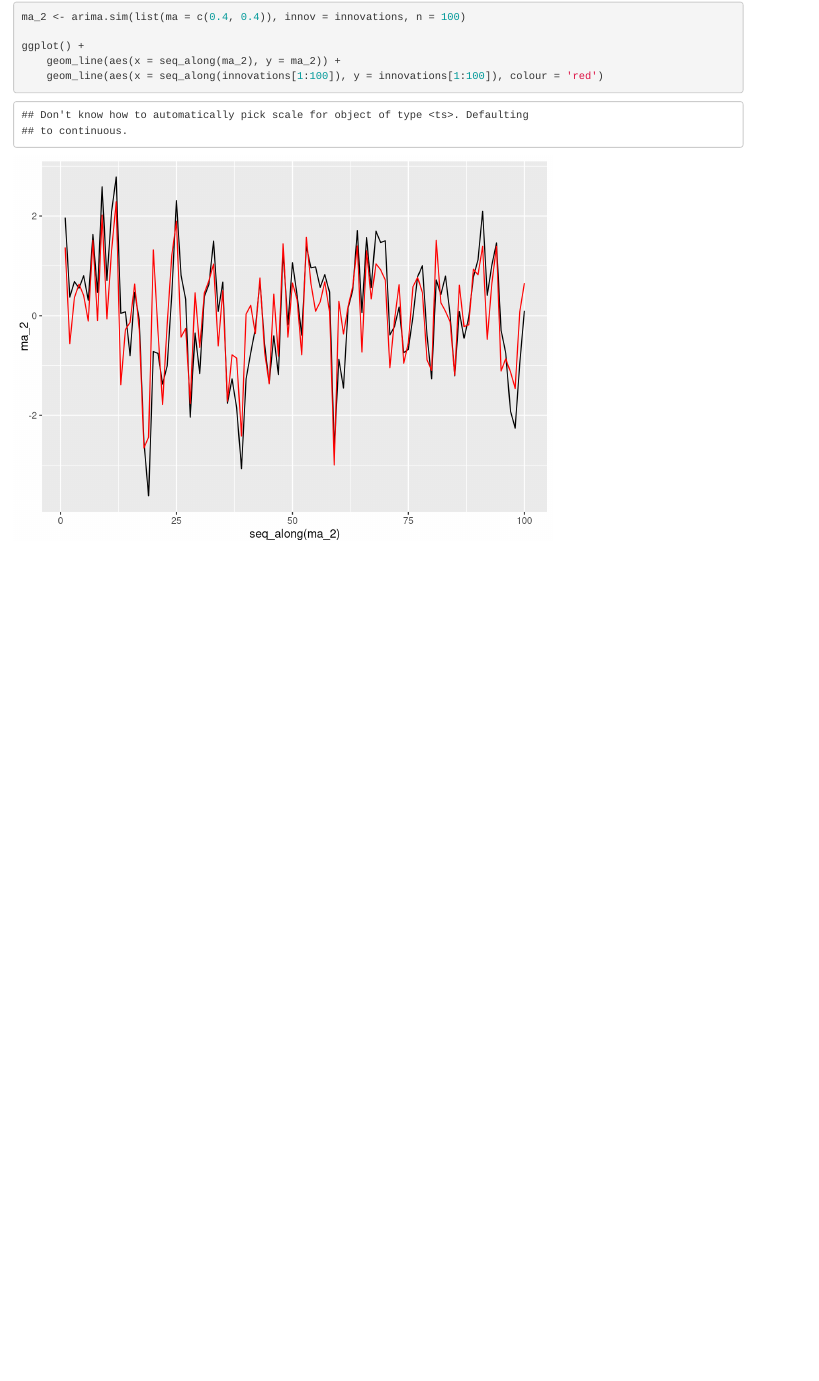
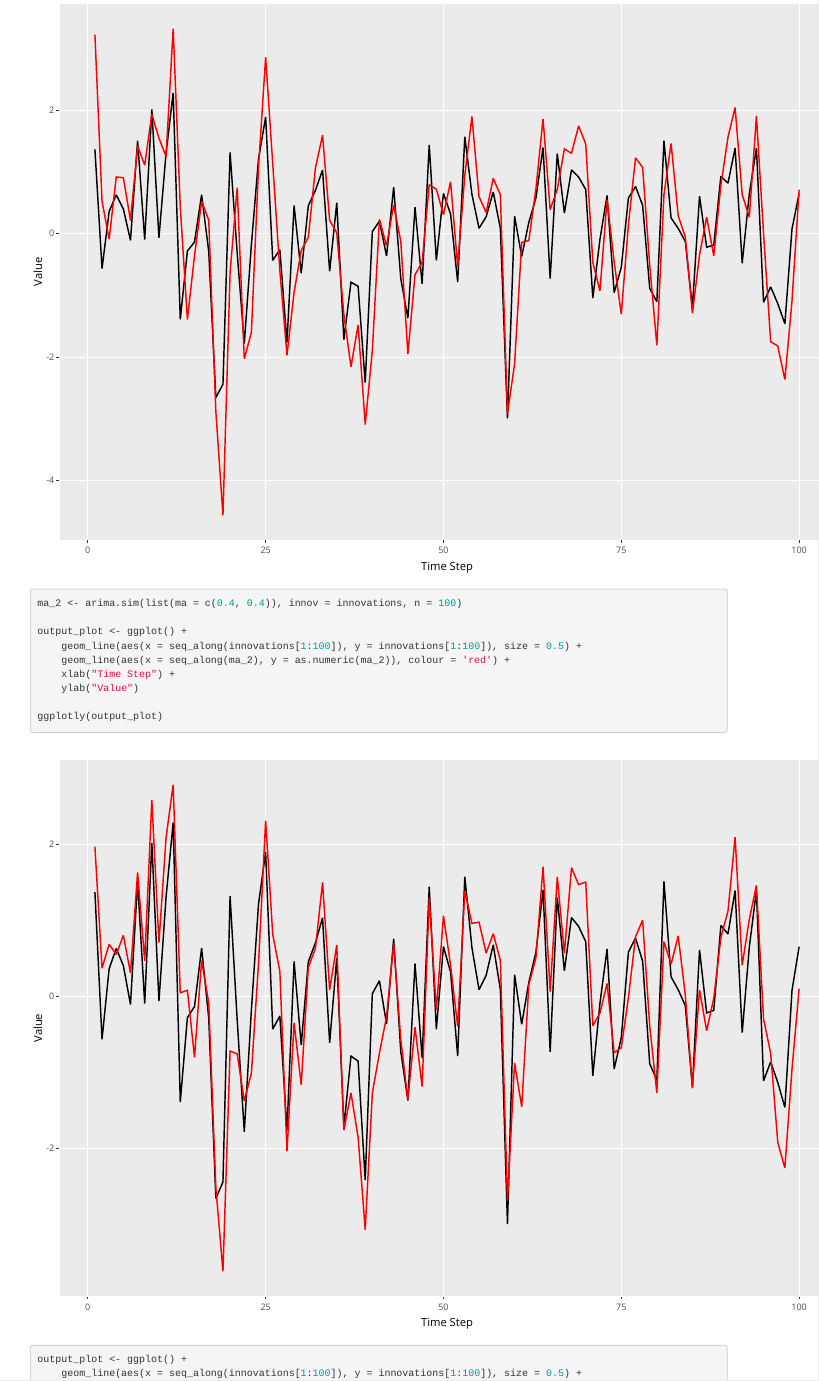
Before and after one commit to DublinLearningGroup/dublin_lg_code, an R Markdown document (time_series/intro_timeseries.Rmd): the page in a window 1100 px wide, from 9240 px down before the commit and from 9980 px down after it. Rendered offline with R 4.5, knitr and Pandoc, with nearby package versions.

Commit message:
Added some extra parts to the intro_timeseries workbook

````diff
--- a/time_series/intro_timeseries.Rmd
+++ b/time_series/intro_timeseries.Rmd
@@ -138,18 +150,85 @@ autoplot(ap_pacf)
 
 ```{r generate_innovations, echo=TRUE}
 innovations <- rnorm(1000, 0, 1)
+```
 
+
+## MA Models
+
+```{r create_ma_timeseries, echo=TRUE}
 ma_1 <- arima.sim(list(ma = 0.8), innov = innovations, n = 100)
 
-ggplot() +
-    geom_line(aes(x = seq_along(ma_1), y = ma_1)) +
-    geom_line(aes(x = seq_along(innovations[1:100]), y = innovations[1:100]), colour = 'red')
+output_plot <- ggplot() +
+    geom_line(aes(x = seq_along(innovations[1:100]), y = innovations[1:100]), size = 0.5) +
+    geom_line(aes(x = seq_along(ma_1), y = as.numeric(ma_1)), colour = 'red') +
+    xlab("Time Step") +
+    ylab("Value")
+
+ggplotly(output_plot)
 
 ma_2 <- arima.sim(list(ma = c(0.4, 0.4)), innov = innovations, n = 100)
 
-ggplot() +
-    geom_line(aes(x = seq_along(ma_2), y = ma_2)) +
-    geom_line(aes(x = seq_along(innovations[1:100]), y = innovations[1:100]), colour = 'red')
+output_plot <- ggplot() +
+    geom_line(aes(x = seq_along(innovations[1:100]), y = innovations[1:100]), size = 0.5) +
+    geom_line(aes(x = seq_along(ma_2), y = as.numeric(ma_2)), colour = 'red') +
+    xlab("Time Step") +
+    ylab("Value")
+
+ggplotly(output_plot)
 
 
+output_plot <- ggplot() +
+    geom_line(aes(x = seq_along(innovations[1:100]), y = innovations[1:100]), size = 0.5) +
+    geom_line(aes(x = seq_along(ma_1), y = as.numeric(ma_1)), colour = 'red') +
+    geom_line(aes(x = seq_along(ma_2), y = as.numeric(ma_2)), colour = 'blue') +
+    xlab("Time Step") +
+    ylab("Value")
+
+ggplotly(output_plot)
+
 ```
+
+## AR Series
+
+Now that we  have created MA series, we look at what the AR series look like.
+
+```{r create_ar_timeseries, echo=TRUE}
+ar_1 <- arima.sim(list(ar = 0.8), innov = innovations, n = 100)
+
+output_plot <- ggplot() +
+    geom_line(aes(x = seq_along(innovations[1:100]), y = innovations[1:100]), size = 0.5) +
+    geom_line(aes(x = seq_along(ar_1), y = as.numeric(ar_1)), colour = 'red') +
+    xlab("Time Step") +
+    ylab("Value")
+
+ggplotly(output_plot)
+
+
+ar_2 <- arima.sim(list(ar = c(0.4, 0.4)), innov = innovations, n = 100)
+
+output_plot <- ggplot() +
+    geom_line(aes(x = seq_along(innovations[1:100]), y = innovations[1:100]), size = 0.5) +
+    geom_line(aes(x = seq_along(ar_2), y = as.numeric(ar_2)), colour = 'red') +
+    xlab("Time Step") +
+    ylab("Value")
+
+ggplotly(output_plot)
+
+
+output_plot <- ggplot() +
+    geom_line(aes(x = seq_along(innovations[1:100]), y = innovations[1:100]), size = 0.5) +
+    geom_line(aes(x = seq_along(ar_1), y = as.numeric(ar_1)), colour = 'red') +
+    geom_line(aes(x = seq_along(ar_2), y = as.numeric(ar_2)), colour = 'blue') +
+    xlab("Time Step") +
+    ylab("Value")
+
+ggplotly(output_plot)
+```
+
+## ARMA Models
+
+```{r create_arma_series, echo=TRUE}
+arma_1_1 <- arima.sim(list(ar = 0.4, ma = 0.4), innov = innovations, n = 100)
+
+output_plot <- ggplot() +
+    geom_line(aes(x = seq_along(innovations[1:100]), y = innovations[1:100])) +
@@ -155,0 +238,5 @@ ggplot() +
+    xlab("Time Step") +
+    ylab("Value")
+
+ggplotly(output_plot)
+```
````
Also changed, not shown: time_series/intro_timeseries.Rmd (45 more changed lines), 1 other file.
